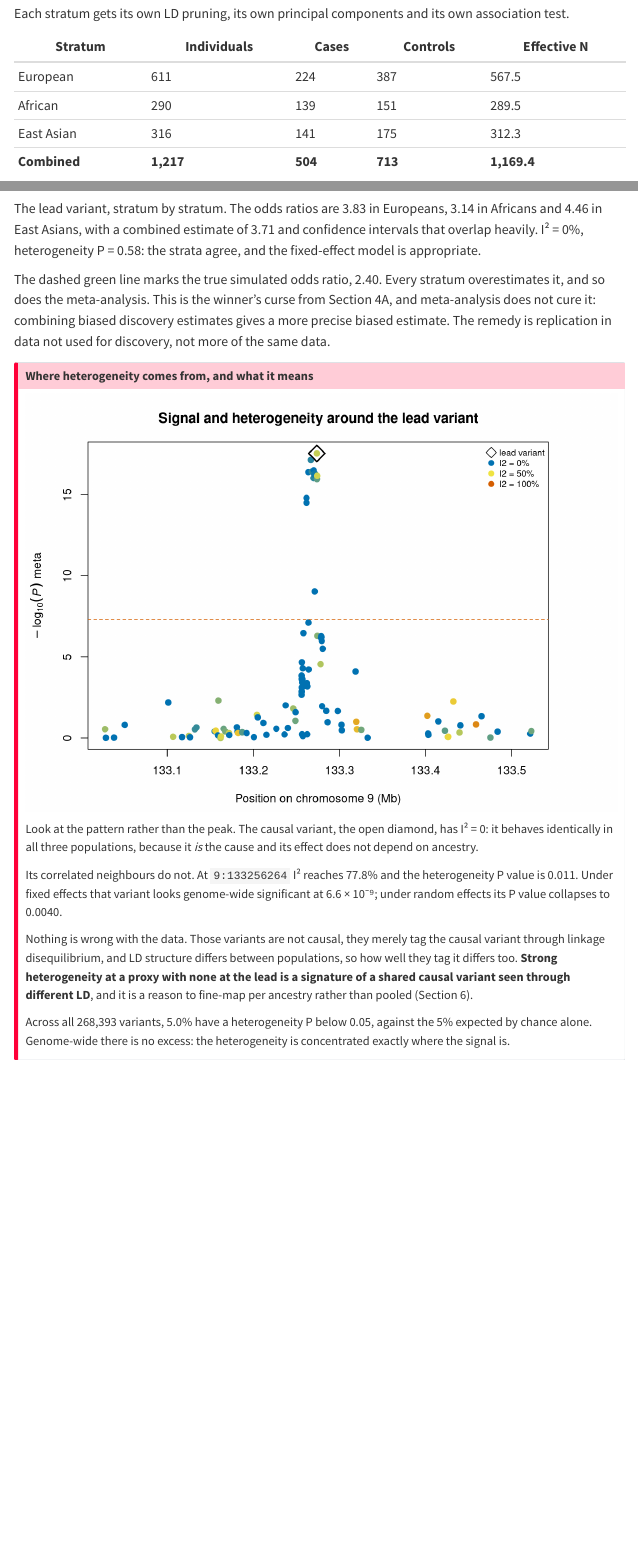
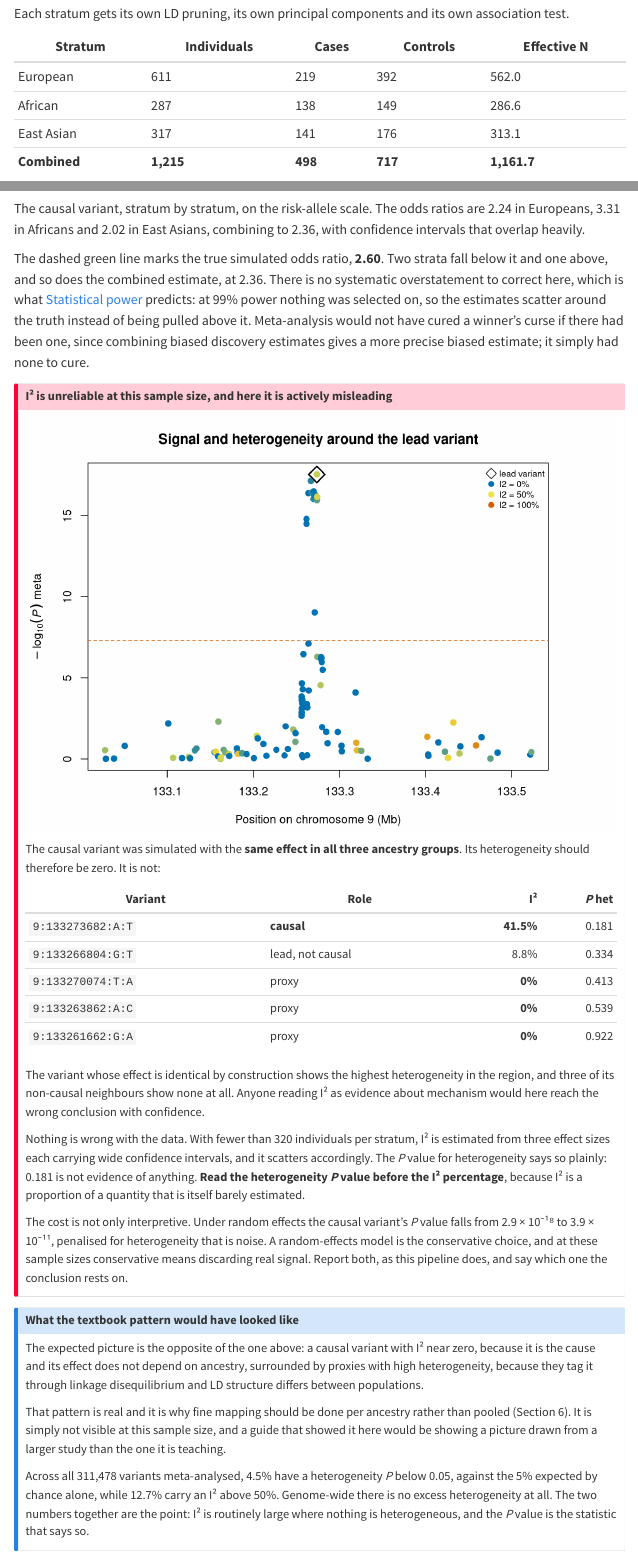
Before and after one commit to mgentiluomo/how-to-gwas-pdac, a Quarto document (sections/05_meta_analysis/05_meta_analysis.qmd): the page in a window 1100 px wide, from 1150 px down, and a second part further down, joined at a grey line. Rendered offline with R 4.5, knitr and Pandoc in place of Quarto, with nearby package versions; menus at the side of the page are left out.

Commit message:
Section 5 page: I squared is unreliable at this sample size, and here it points the wrong way

```diff
--- a/sections/05_meta_analysis/05_meta_analysis.qmd
+++ b/sections/05_meta_analysis/05_meta_analysis.qmd
@@ -60,9 +60,9 @@ Each stratum gets its own LD pruning, its own principal components and its own a
 
 | Stratum | Individuals | Cases | Controls | Effective N |
 |---|---|---|---|---|
-| European | 611 | 224 | 387 | 567.5 |
-| African | 290 | 139 | 151 | 289.5 |
-| East Asian | 316 | 141 | 175 | 312.3 |
-| **Combined** | **1,217** | **504** | **713** | **1,169.4** |
+| European | 611 | 219 | 392 | 562.0 |
+| African | 287 | 138 | 149 | 286.6 |
+| East Asian | 317 | 141 | 176 | 313.1 |
+| **Combined** | **1,215** | **498** | **717** | **1,161.7** |
 
 Notice the African stratum. It has fewer than half the individuals of the European one, but
@@ -186,36 +186,62 @@ Rscript scripts/05_meta_analysis/04_meta_plots.R
 
 ![](results/pdac_demo_05_forest.png)
 
-The lead variant, stratum by stratum. The odds ratios are 3.83 in Europeans, 3.14 in Africans and
-4.46 in East Asians, with a combined estimate of 3.71 and confidence intervals that overlap
-heavily. I² = 0%, heterogeneity P = 0.58: the strata agree, and the fixed-effect model is
-appropriate.
+The causal variant, stratum by stratum, on the risk-allele scale. The odds ratios are 2.24 in
+Europeans, 3.31 in Africans and 2.02 in East Asians, combining to 2.36, with confidence intervals
+that overlap heavily.
 
-The dashed green line marks the true simulated odds ratio, 2.40. Every stratum overestimates it,
-and so does the meta-analysis. This is the winner's curse from Section 4A, and meta-analysis does
-not cure it: combining biased discovery estimates gives a more precise biased estimate. The
-remedy is replication in data not used for discovery, not more of the same data.
+The dashed green line marks the true simulated odds ratio, **2.60**. Two strata fall below it and
+one above, and so does the combined estimate, at 2.36. There is no systematic overstatement to
+correct here, which is what
+[Statistical power](../03B_statistical_power/03B_statistical_power.qmd) predicts: at 99% power
+nothing was selected on, so the estimates scatter around the truth instead of being pulled above
+it. Meta-analysis would not have cured a winner's curse if there had been one, since combining
+biased discovery estimates gives a more precise biased estimate; it simply had none to cure.
 
-::: {.callout-important title="Where heterogeneity comes from, and what it means"}
+::: {.callout-important title="I² is unreliable at this sample size, and here it is actively misleading"}
 ![](results/pdac_demo_05_heterogeneity.png)
 
-Look at the pattern rather than the peak. The causal variant, the open diamond, has I² = 0: it
-behaves identically in all three populations, because it *is* the cause and its effect does not
-depend on ancestry.
+The causal variant was simulated with the **same effect in all three ancestry groups**. Its
+heterogeneity should therefore be zero. It is not:
 
-Its correlated neighbours do not. At `9:133256264` I² reaches 77.8% and the heterogeneity P value
-is 0.011. Under fixed effects that variant looks genome-wide significant at 6.6 × 10⁻⁹; under
-random effects its P value collapses to 0.0040.
+| Variant | Role | I² | *P* het |
+|---|---|---:|---:|
+| `9:133273682:A:T` | **causal** | **41.5%** | 0.181 |
+| `9:133266804:G:T` | lead, not causal | 8.8% | 0.334 |
+| `9:133270074:T:A` | proxy | **0%** | 0.413 |
+| `9:133263862:A:C` | proxy | **0%** | 0.539 |
+| `9:133261662:G:A` | proxy | **0%** | 0.922 |
 
-Nothing is wrong with the data. Those variants are not causal, they merely tag the causal variant
-through linkage disequilibrium, and LD structure differs between populations, so how well they
-tag it differs too. **Strong heterogeneity at a proxy with none at the lead is a signature of a
-shared causal variant seen through different LD**, and it is a reason to fine-map per ancestry
-rather than pooled (Section 6).
+The variant whose effect is identical by construction shows the highest heterogeneity in the
+region, and three of its non-causal neighbours show none at all. Anyone reading I² as evidence
+about mechanism would here reach the wrong conclusion with confidence.
 
-Across all 268,393 variants, 5.0% have a heterogeneity P below 0.05, against the 5% expected by
-chance alone. Genome-wide there is no excess: the heterogeneity is concentrated exactly where the
-signal is.
+Nothing is wrong with the data. With fewer than 320 individuals per stratum, I² is estimated from
+three effect sizes each carrying wide confidence intervals, and it scatters accordingly. The
+*P* value for heterogeneity says so plainly: 0.181 is not evidence of anything. **Read the
+heterogeneity *P* value before the I² percentage**, because I² is a proportion of a quantity that
+is itself barely estimated.
+
+The cost is not only interpretive. Under random effects the causal variant's *P* value falls from
+2.9 × 10⁻¹⁸ to 3.9 × 10⁻¹¹, penalised for heterogeneity that is noise. A random-effects model is
+the conservative choice, and at these sample sizes conservative means discarding real signal.
+Report both, as this pipeline does, and say which one the conclusion rests on.
+:::
+
+::: {.callout-note title="What the textbook pattern would have looked like"}
+The expected picture is the opposite of the one above: a causal variant with I² near zero, because
+it is the cause and its effect does not depend on ancestry, surrounded by proxies with high
+heterogeneity, because they tag it through linkage disequilibrium and LD structure differs between
+populations.
+
+That pattern is real and it is why fine mapping should be done per ancestry rather than pooled
+(Section 6). It is simply not visible at this sample size, and a guide that showed it here would be
+showing a picture drawn from a larger study than the one it is teaching.
+
+Across all 311,478 variants meta-analysed, 4.5% have a heterogeneity *P* below 0.05, against the
+5% expected by chance alone, while 12.7% carry an I² above 50%. Genome-wide there is no excess
+heterogeneity at all. The two numbers together are the point: I² is routinely large where nothing
+is heterogeneous, and the *P* value is the statistic that says so.
 :::
 
 ---
```
Also changed, not shown: sections/05_meta_analysis/05_meta_analysis.qmd (16 more changed lines).
